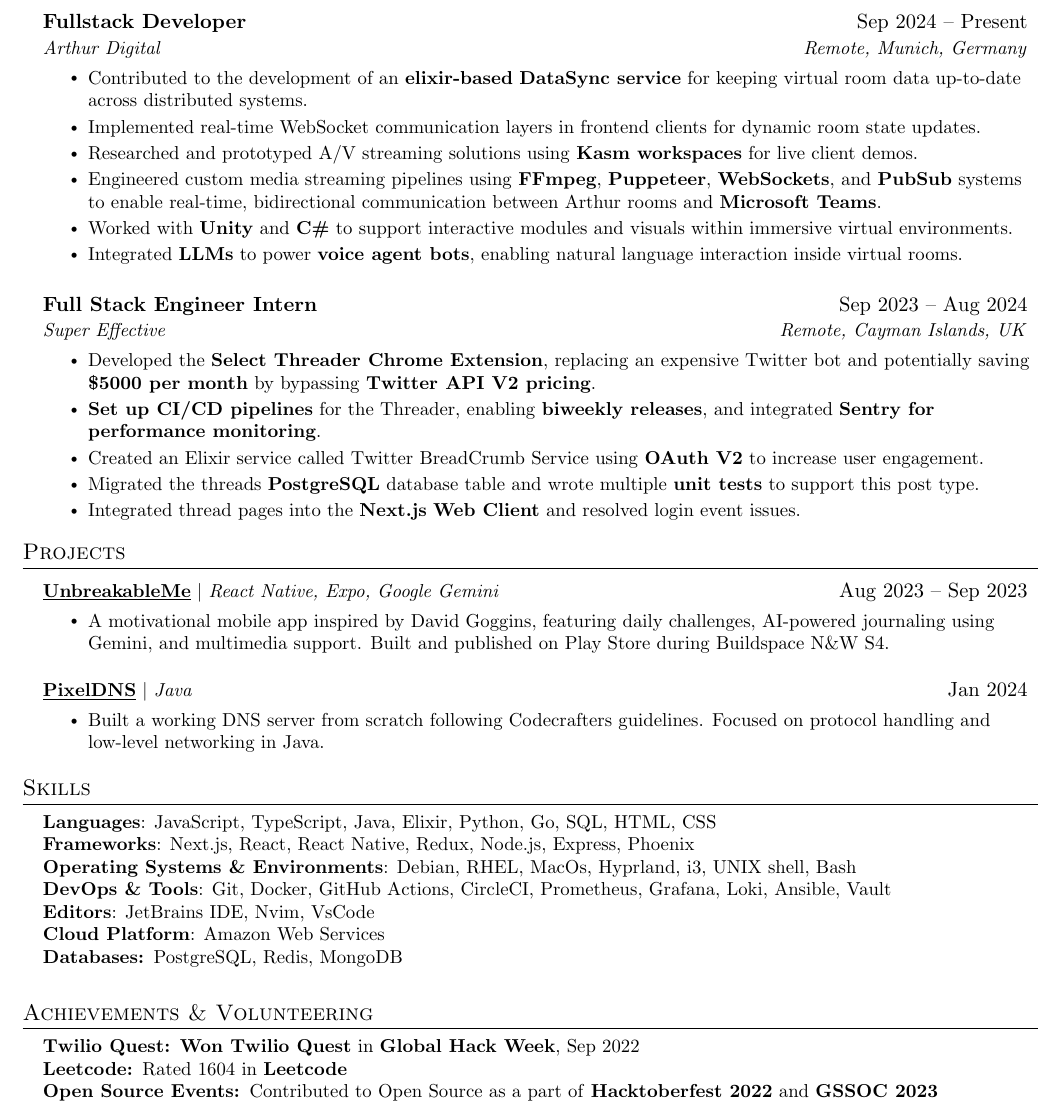
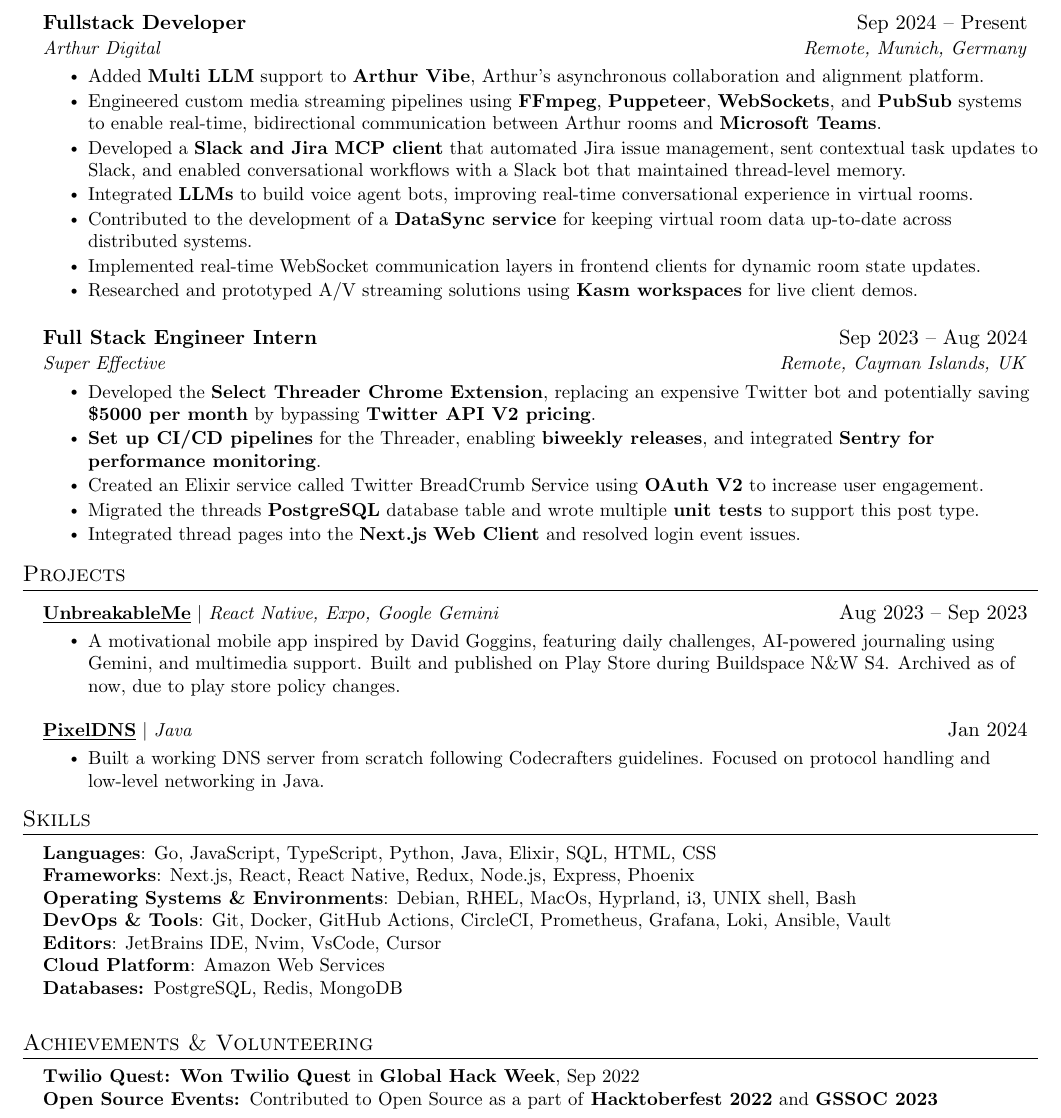
Before and after one commit to ABHIGYAN-MOHANTA/resume, a LaTeX document (main.tex): part of the page, cut so that both start at the same text. Compiled offline with pdfLaTeX.

Commit message:
deploy - projects to be updated

```diff
--- a/main.tex
+++ b/main.tex
@@ -93,13 +93,15 @@
 {Fullstack Developer}{Sep 2024 -- Present}
 {\href{https://www.arthur.digital/}{Arthur Digital}}{Remote, Munich, Germany}
 \resumeItemListStart
-\resumeItem{Contributed to the development of an \textbf{elixir-based} \textbf{DataSync service} for keeping virtual room data up-to-date across distributed systems.}
+\resumeItem{Added \textbf{Multi LLM} support to \href{https://arthur.digital/blog/introducing-arthur-vibe-our-next-step-in-enterprise-collaboration}{\textbf{Arthur Vibe}}, Arthur's asynchronous collaboration and alignment platform.}
+\resumeItem{Engineered custom media streaming pipelines using \textbf{FFmpeg}, \textbf{Puppeteer}, \textbf{WebSockets}, and \textbf{PubSub} systems to enable real-time, bidirectional communication between Arthur rooms and \textbf{Microsoft Teams}.}
+\resumeItem{Developed a \textbf{Slack and Jira MCP client} that automated Jira issue management, sent contextual task updates to Slack, and enabled conversational workflows with a Slack bot that maintained thread-level memory.}
+\resumeItem{Integrated \textbf{LLMs} to build voice agent bots, improving real-time conversational experience in virtual rooms.}
+\resumeItem{Contributed to the development of a \textbf{DataSync service} for keeping virtual room data up-to-date across distributed systems.}
 \resumeItem{Implemented real-time WebSocket communication layers in frontend clients for dynamic room state updates.}
 \resumeItem{Researched and prototyped A/V streaming solutions using \textbf{Kasm workspaces} for live client demos.}
-\resumeItem{Engineered custom media streaming pipelines using \textbf{FFmpeg}, \textbf{Puppeteer}, \textbf{WebSockets}, and \textbf{PubSub} systems to enable real-time, bidirectional communication between Arthur rooms and \textbf{Microsoft Teams}.}
-\resumeItem{Worked with \textbf{Unity} and \textbf{C\#} to support interactive modules and visuals within immersive virtual environments.}
-\resumeItem{Integrated \textbf{LLMs} to power \textbf{voice agent bots}, enabling natural language interaction inside virtual rooms.}
 \resumeItemListEnd
+
 
 \resumeSubheading
 {Full Stack Engineer Intern}{Sep 2023 -- Aug 2024}
@@ -121,7 +123,7 @@
 
 \resumeProjectHeading{\textbf{\href{https://play.google.com/store/apps/details?id=com.thunderdome6602.UnbreakableMe}{\underline{UnbreakableMe}}} $|$ \emph{React Native, Expo, Google Gemini}}{Aug 2023 -- Sep 2023}
 \resumeItemListStart
-\resumeItem{A motivational mobile app inspired by David Goggins, featuring daily challenges, AI-powered journaling using Gemini, and multimedia support. Built and published on Play Store during Buildspace N\&W S4.}
+\resumeItem{A motivational mobile app inspired by David Goggins, featuring daily challenges, AI-powered journaling using Gemini, and multimedia support. Built and published on Play Store during Buildspace N\&W S4. Archived as of now, due to play store policy changes.}
 \resumeItemListEnd
 
 \resumeProjectHeading{\textbf{\href{https://github.com/ABHIGYAN-MOHANTA/PixelDNS}{\underline{PixelDNS}}} $|$ \emph{Java}}{Jan 2024}
@@ -137,11 +139,11 @@
 \section{Skills}
 \begin{itemize}[leftmargin=0.15in, label={}]
   \small{\item{
-        \textbf{Languages}{: JavaScript, TypeScript, Java, Elixir, Python, Go, SQL, HTML, CSS} \\
+        \textbf{Languages}{: Go, JavaScript, TypeScript, Python, Java, Elixir, SQL, HTML, CSS} \\
         \textbf{Frameworks}{: Next.js, React, React Native, Redux, Node.js, Express, Phoenix} \\
         \textbf{Operating Systems \& Environments}{: Debian, RHEL, MacOs, Hyprland, i3, UNIX shell, Bash} \\
         \textbf{DevOps \& Tools}{: Git, Docker, GitHub Actions, CircleCI, Prometheus, Grafana, Loki, Ansible, Vault} \\
-        \textbf{Editors}{: JetBrains IDE, Nvim, VsCode} \\
+        \textbf{Editors}{: JetBrains IDE, Nvim, VsCode, Cursor} \\
         \textbf{Cloud Platform}{: Amazon Web Services} \\
         \textbf{Databases: }{PostgreSQL, Redis, MongoDB} \\
         }}
@@ -152,7 +154,6 @@
 \begin{itemize}[leftmargin=0.15in, label={}]
   \small{\item{
         \textbf{\href{https://www.twilio.com/en-us}{Twilio Quest: }}{{\textbf{\href{{https://www.twilio.com/en-us}}{Won Twilio Quest}} in \textbf{\href{https://ghw.mlh.io/}{Global Hack Week}}, Sep 2022}} \\
-        \textbf{\href{https://leetcode.com/u/ABHIGYAN_MOHANTA/}{Leetcode: }}{Rated 1604 in \href{https://leetcode.com/u/ABHIGYAN_MOHANTA/}{\textbf{Leetcode}}} \\
         \textbf{Open Source Events: }{Contributed to Open Source as a part of \textbf{\href{https://hacktoberfest.com/}{Hacktoberfest 2022}} and \textbf{\href{https://gssoc.girlscript.tech/}{GSSOC 2023}}} \\
         }}
 \end{itemize}
```
Also changed, not shown: main.tex (2 more changed lines).
